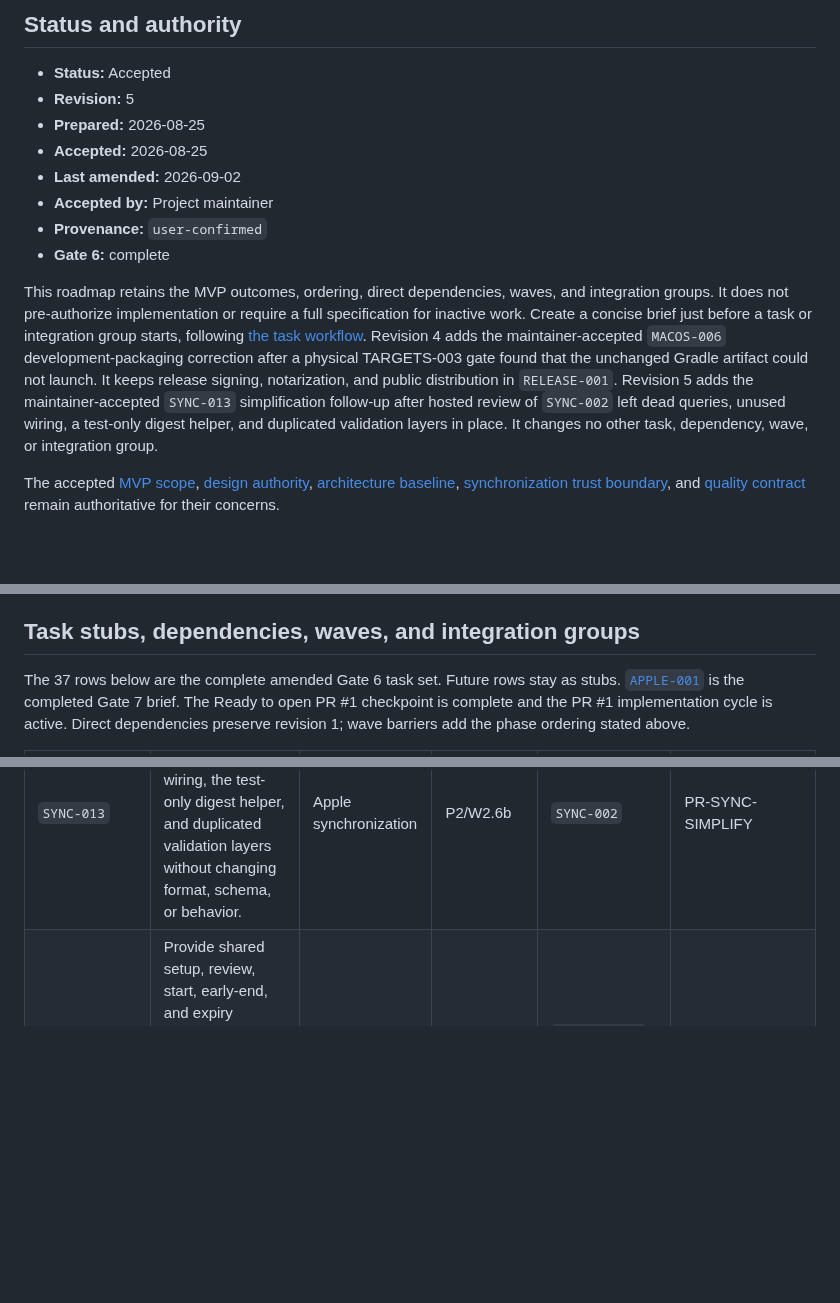
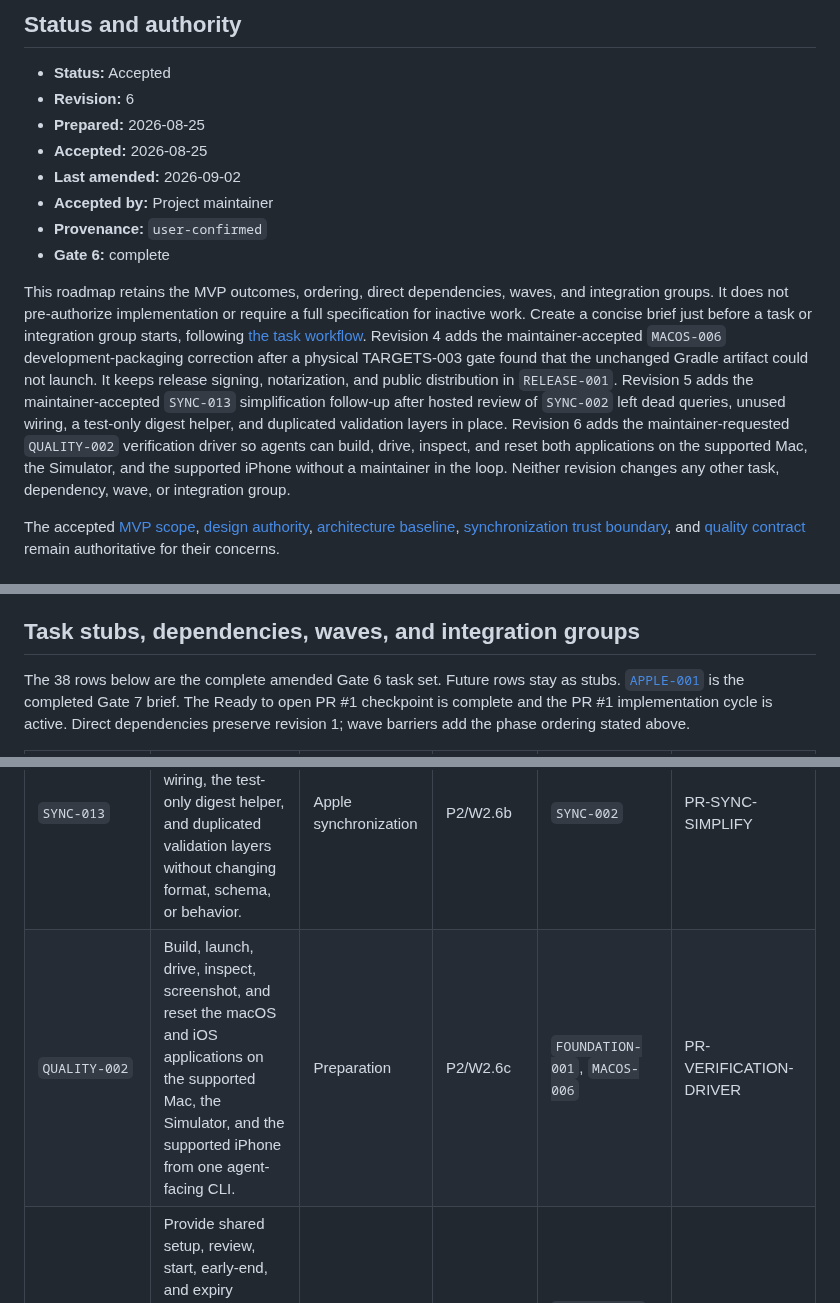
Before and after one commit to dees91/posato, a Markdown page: docs/tasks/mvp-roadmap.md, 3 parts joined by grey strips. Rendered like a GitHub page; blank space fills up the shorter version.

Commit message:
Create the QUALITY-002 brief and execution record
Add the maintainer-accepted roadmap revision 6 row for the agent-facing
verification driver, its brief, and its active execution record.

```diff
--- a/docs/tasks/mvp-roadmap.md
+++ b/docs/tasks/mvp-roadmap.md
@@ -3,7 +3,7 @@
 ## Status and authority
 
 - **Status:** Accepted
-- **Revision:** 5
+- **Revision:** 6
 - **Prepared:** 2026-08-25
 - **Accepted:** 2026-08-25
 - **Last amended:** 2026-09-02
@@ -21,8 +21,11 @@ artifact could not launch. It keeps release signing, notarization, and public
 distribution in `RELEASE-001`. Revision 5 adds the maintainer-accepted
 `SYNC-013` simplification follow-up after hosted review of `SYNC-002` left
 dead queries, unused wiring, a test-only digest helper, and duplicated
-validation layers in place. It changes no other task, dependency, wave, or
-integration group.
+validation layers in place. Revision 6 adds the maintainer-requested
+`QUALITY-002` verification driver so agents can build, drive, inspect, and
+reset both applications on the supported Mac, the Simulator, and the
+supported iPhone without a maintainer in the loop. Neither revision changes
+any other task, dependency, wave, or integration group.
 
 The accepted [MVP scope](../product/mvp-scope.md),
 [design authority](../../DESIGN.md),
@@ -54,7 +57,7 @@ remain authoritative for their concerns.
 
 ## Task stubs, dependencies, waves, and integration groups
 
-The 37 rows below are the complete amended Gate 6 task set. Future rows stay as
+The 38 rows below are the complete amended Gate 6 task set. Future rows stay as
 stubs.
 [`APPLE-001`](specifications/apple-001-register-apple-resources.md) is the
 completed Gate 7 brief. The Ready to open PR #1 checkpoint is complete and the
@@ -82,6 +85,7 @@ wave barriers add the phase ordering stated above.
 | `TARGETS-004` | Authorize and associate an opaque device-local iOS application selection. | Target management | P2/W2.6 | `TARGETS-002`, `APPLE-001` | PR-IOS-MAPPING |
 | `SYNC-002` | Create and process compatible encrypted operations with deterministic rejection and convergence. | Apple synchronization | P2/W2.6 | `SYNC-001` | PR-SYNC-CORE |
 | `SYNC-013` | Remove dead sync queries, unused iOS wiring, the test-only digest helper, and duplicated validation layers without changing format, schema, or behavior. | Apple synchronization | P2/W2.6b | `SYNC-002` | PR-SYNC-SIMPLIFY |
+| `QUALITY-002` | Build, launch, drive, inspect, screenshot, and reset the macOS and iOS applications on the supported Mac, the Simulator, and the supported iPhone from one agent-facing CLI. | Preparation | P2/W2.6c | `FOUNDATION-001`, `MACOS-006` | PR-VERIFICATION-DRIVER |
 | `SESSION-001` | Provide shared setup, review, start, early-end, and expiry behavior for one manual session, and consolidate only repeated production UI contracts. | Sessions and enforcement | P2/W2.7 | `TARGETS-001`, `TARGETS-002` | PR-SESSION-CORE |
 | `SYNC-004` | Preserve the one-workspace invariant through bootstrap delay, conflict, failure, and restart. | Apple synchronization | P2/W2.8 | `SYNC-003` | PR-BOOTSTRAP-CORE |
 | `MACOS-004` | Deny selected exact domains on the accepted macOS browser matrix with safe recovery. | Sessions and enforcement | P3/W3.1 | `MACOS-002`, `MACOS-006`, `SESSION-001`, `TARGETS-001` | PR-MAC-DOMAINS |
```
Also changed, not shown: 2 other files.
